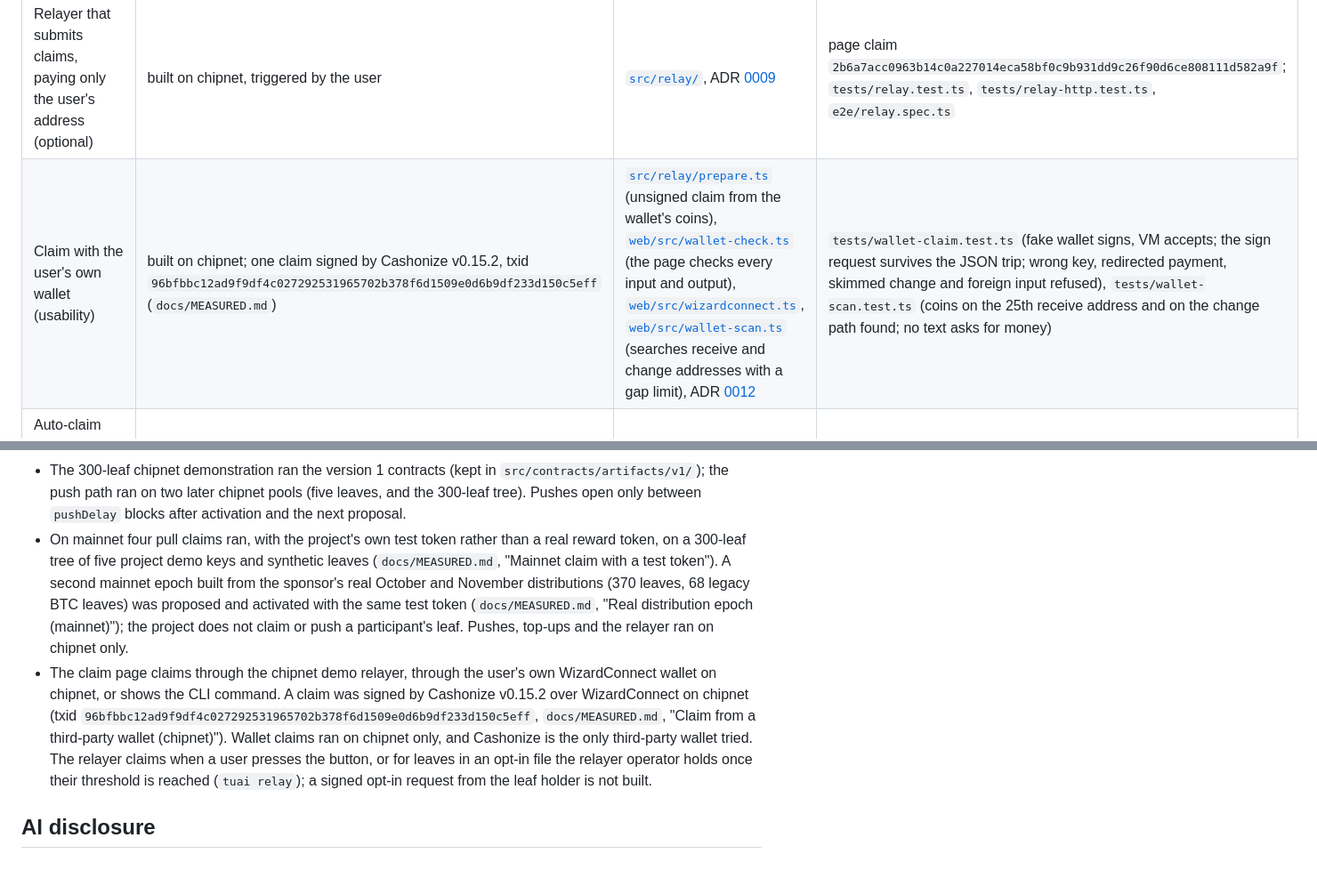
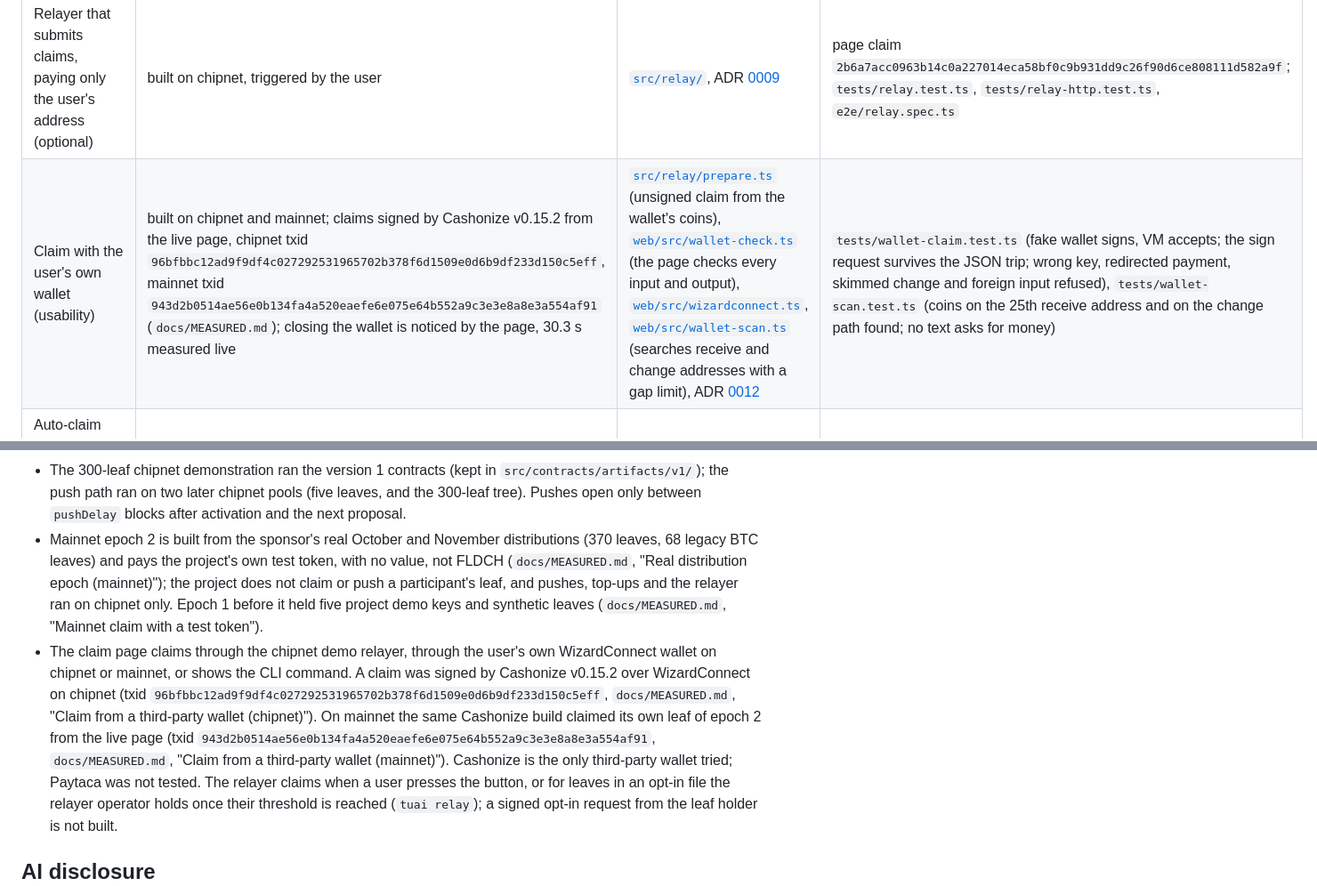
Before and after one commit to aimanmalib/tuai, a Markdown page: README.md, 2 parts joined by grey strips. Shown at 89% size. Drawn GitHub-style.

Commit message:
Record the mainnet claim Cashonize signed from the live page and the live wallet disconnect check
Co-Authored-By: Claude Opus 5.5 <noreply@anthropic.com>

```diff
--- a/README.md
+++ b/README.md
@@ -142,7 +142,7 @@ Every optional and stretch item on the bounty page, built or not:
 | Proof-serving endpoint (optional) | built | static files under `/epochs/<network>/` from [`scripts/web-epochs.ts`](scripts/web-epochs.ts), see [Proof endpoint](#proof-endpoint) | `curl -s https://tuai.sasateguh.com/epochs/chipnet/epoch-2.json`; `tests/web-epochs.test.ts` |
 | Simple claim UI or CLI (optional) | built, both | [`web/`](web/) (English and Malay), [`bin/tuai.ts`](bin/tuai.ts) | <https://tuai.sasateguh.com>; `e2e/`; `tests/cli-e2e.test.ts` |
 | Relayer that submits claims, paying only the user's address (optional) | built on chipnet, triggered by the user | [`src/relay/`](src/relay/), ADR [0009](docs/decisions/0009-chipnet-relayer.md) | page claim `2b6a7acc0963b14c0a227014eca58bf0c9b931dd9c26f90d6ce808111d582a9f`; `tests/relay.test.ts`, `tests/relay-http.test.ts`, `e2e/relay.spec.ts` |
-| Claim with the user's own wallet (usability) | built on chipnet; one claim signed by Cashonize v0.15.2, txid `96bfbbc12ad9f9df4c027292531965702b378f6d1509e0d6b9df233d150c5eff` (`docs/MEASURED.md`) | [`src/relay/prepare.ts`](src/relay/prepare.ts) (unsigned claim from the wallet's coins), [`web/src/wallet-check.ts`](web/src/wallet-check.ts) (the page checks every input and output), [`web/src/wizardconnect.ts`](web/src/wizardconnect.ts), [`web/src/wallet-scan.ts`](web/src/wallet-scan.ts) (searches receive and change addresses with a gap limit), ADR [0012](docs/decisions/0012-wallet-claims.md) | `tests/wallet-claim.test.ts` (fake wallet signs, VM accepts; the sign request survives the JSON trip; wrong key, redirected payment, skimmed change and foreign input refused), `tests/wallet-scan.test.ts` (coins on the 25th receive address and on the change path found; no text asks for money) |
+| Claim with the user's own wallet (usability) | built on chipnet and mainnet; claims signed by Cashonize v0.15.2 from the live page, chipnet txid `96bfbbc12ad9f9df4c027292531965702b378f6d1509e0d6b9df233d150c5eff`, mainnet txid `943d2b0514ae56e0b134fa4a520eaefe6e075e64b552a9c3e3e8a8e3a554af91` (`docs/MEASURED.md`); closing the wallet is noticed by the page, 30.3 s measured live | [`src/relay/prepare.ts`](src/relay/prepare.ts) (unsigned claim from the wallet's coins), [`web/src/wallet-check.ts`](web/src/wallet-check.ts) (the page checks every input and output), [`web/src/wizardconnect.ts`](web/src/wizardconnect.ts), [`web/src/wallet-scan.ts`](web/src/wallet-scan.ts) (searches receive and change addresses with a gap limit), ADR [0012](docs/decisions/0012-wallet-claims.md) | `tests/wallet-claim.test.ts` (fake wallet signs, VM accepts; the sign request survives the JSON trip; wrong key, redirected payment, skimmed change and foreign input refused), `tests/wallet-scan.test.ts` (coins on the 25th receive address and on the change path found; no text asks for money) |
 | Auto-claim when a balance crosses a threshold the user chose (optional) | built on chipnet, one pass per run of `tuai relay --optins <file>` | [`src/relay/service.ts`](src/relay/service.ts) `autoClaim`, [`src/relay/optins.ts`](src/relay/optins.ts), ADR [0010](docs/decisions/0010-relayer-auto-claim.md) | auto-claim `4997b741bac51ce4dae947276b1d7820638d986b8213725f95361b11d834d788`, two leaves skipped below their thresholds ([`docs/MEASURED.md`](docs/MEASURED.md#chipnet-auto-claims-by-threshold)); `tests/relay-auto.test.ts` |
 | Cumulative-only roots (stretch) | built | [`src/epoch/`](src/epoch/), `alreadyClaimed` in the receipt | top-up claim `3b891a54a58dab33e147e6cb723241d2b8385f161d7fc18a7ef12cd27fed3c36` paid only the epoch 2 difference |
 | Watcher with input snapshot hash published with the root (stretch) | built | inputs hash in the state NFT, [`src/watch/`](src/watch/), [Watcher](#watcher) | [`reports/watch-chipnet.json`](reports/watch-chipnet.json), [`docs/MEASURED.md`](docs/MEASURED.md#watcher) |
@@ -359,16 +359,18 @@ in [`lang/en.json`](lang/en.json) and [`lang/ms.json`](lang/ms.json).
   so the demo delay of 3 took 30 blocks (ADR 0006).
 - The 300-leaf chipnet demonstration ran the version 1 contracts (kept in `src/contracts/artifacts/v1/`); the push
   path ran on two later chipnet pools (five leaves, and the 300-leaf tree). Pushes open only between `pushDelay` blocks after activation and the next proposal.
-- On mainnet four pull claims ran, with the project's own test token rather than a real reward token, on a 300-leaf
-  tree of five project demo keys and synthetic leaves (`docs/MEASURED.md`, "Mainnet claim with a test token"). A second
-  mainnet epoch built from the sponsor's real October and November distributions (370 leaves, 68 legacy BTC leaves) was
-  proposed and activated with the same test token (`docs/MEASURED.md`, "Real distribution epoch (mainnet)"); the
-  project does not claim or push a participant's leaf. Pushes, top-ups and the relayer ran on chipnet only.
+- Mainnet epoch 2 is built from the sponsor's real October and November distributions (370 leaves, 68 legacy BTC
+  leaves) and pays the project's own test token, with no value, not FLDCH (`docs/MEASURED.md`, "Real distribution
+  epoch (mainnet)"); the project does not claim or push a participant's leaf, and pushes, top-ups and the relayer ran
+  on chipnet only. Epoch 1 before it held five project demo keys and synthetic leaves (`docs/MEASURED.md`, "Mainnet
+  claim with a test token").
 - The claim page claims through the chipnet demo relayer, through the
-  user's own WizardConnect wallet on chipnet, or shows the CLI command. A claim was signed by Cashonize v0.15.2 over
+  user's own WizardConnect wallet on chipnet or mainnet, or shows the CLI command. A claim was signed by Cashonize v0.15.2 over
   WizardConnect on chipnet (txid `96bfbbc12ad9f9df4c027292531965702b378f6d1509e0d6b9df233d150c5eff`,
-  `docs/MEASURED.md`, "Claim from a third-party wallet (chipnet)"). Wallet claims ran on chipnet only, and Cashonize is
-  the only third-party wallet tried. The relayer claims when a user presses the button,
+  `docs/MEASURED.md`, "Claim from a third-party wallet (chipnet)"). On mainnet the same Cashonize build claimed its
+  own leaf of epoch 2 from the live page (txid `943d2b0514ae56e0b134fa4a520eaefe6e075e64b552a9c3e3e8a8e3a554af91`,
+  `docs/MEASURED.md`, "Claim from a third-party wallet (mainnet)"). Cashonize is the only third-party wallet tried;
+  Paytaca was not tested. The relayer claims when a user presses the button,
   or for leaves in an opt-in file the relayer operator holds once their threshold is reached (`tuai relay`); a
   signed opt-in request from the leaf holder is not built.
 
```
Also changed, not shown: docs/MEASURED.md (+45 -0 lines), docs/img/wallet-cashonize-mainnet-sign.png (added), docs/img/wallet-disconnect-ended.png (added), 1 other file.
